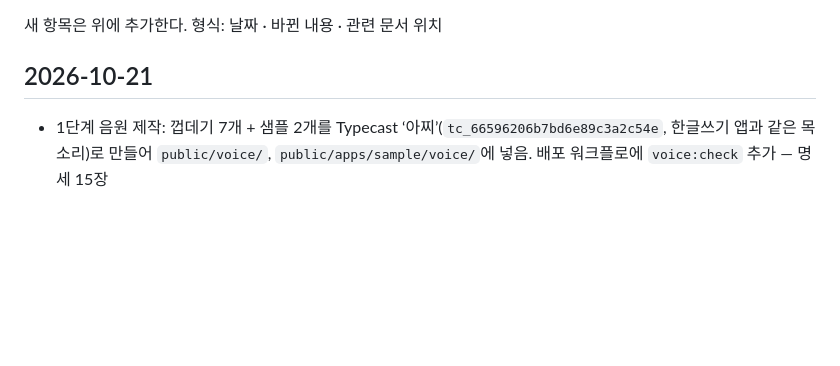
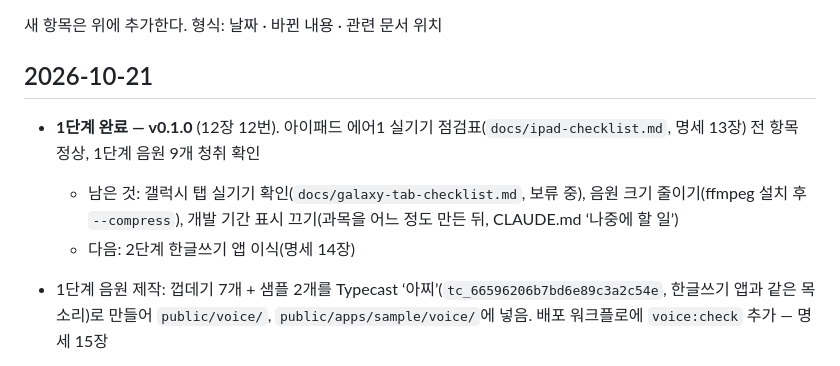
Before and after one commit to jekim8435/little-school, a Markdown page: docs/planning-log.md, the part around the change. Rendered like a GitHub page; blank space fills up the shorter version.

Commit message:
docs: 아이패드 실기기 점검 전 항목 정상, 1단계 완료 기록
Co-Authored-By: Claude Opus 5.5 <noreply@anthropic.com>

```diff
--- a/docs/planning-log.md
+++ b/docs/planning-log.md
@@ -3,6 +3,10 @@
 새 항목은 위에 추가한다. 형식: 날짜 · 바뀐 내용 · 관련 문서 위치
 
 ## 2026-10-21
+
+- **1단계 완료 — v0.1.0** (12장 12번). 아이패드 에어1 실기기 점검표(`docs/ipad-checklist.md`, 명세 13장) 전 항목 정상, 1단계 음원 9개 청취 확인
+  - 남은 것: 갤럭시 탭 실기기 확인(`docs/galaxy-tab-checklist.md`, 보류 중), 음원 크기 줄이기(ffmpeg 설치 후 `--compress`), 개발 기간 표시 끄기(과목을 어느 정도 만든 뒤, CLAUDE.md ‘나중에 할 일’)
+  - 다음: 2단계 한글쓰기 앱 이식(명세 14장)
 
 - 1단계 음원 제작: 껍데기 7개 + 샘플 2개를 Typecast ‘아찌’(`tc_66596206b7bd6e89c3a2c54e`, 한글쓰기 앱과 같은 목소리)로 만들어 `public/voice/`, `public/apps/sample/voice/`에 넣음. 배포 워크플로에 `voice:check` 추가 — 명세 15장
   - PC에 ffmpeg가 없어 Typecast mp3(44.1kHz 모노 **320kbps**, 대사당 40~170KB, 9개 약 1MB)를 그대로 넣었다. 명세 15-4 규격(22kHz 64kbps)보다 크다. **ffmpeg를 설치하면 `npm run voice:make -- --csv docs/voice/step1-shell/대사목록.csv --compress`로 다시 받지 않고 줄인다**(크레딧 안 씀)
```
Also changed, not shown: docs/ipad-checklist.md (+31 -29 lines).
